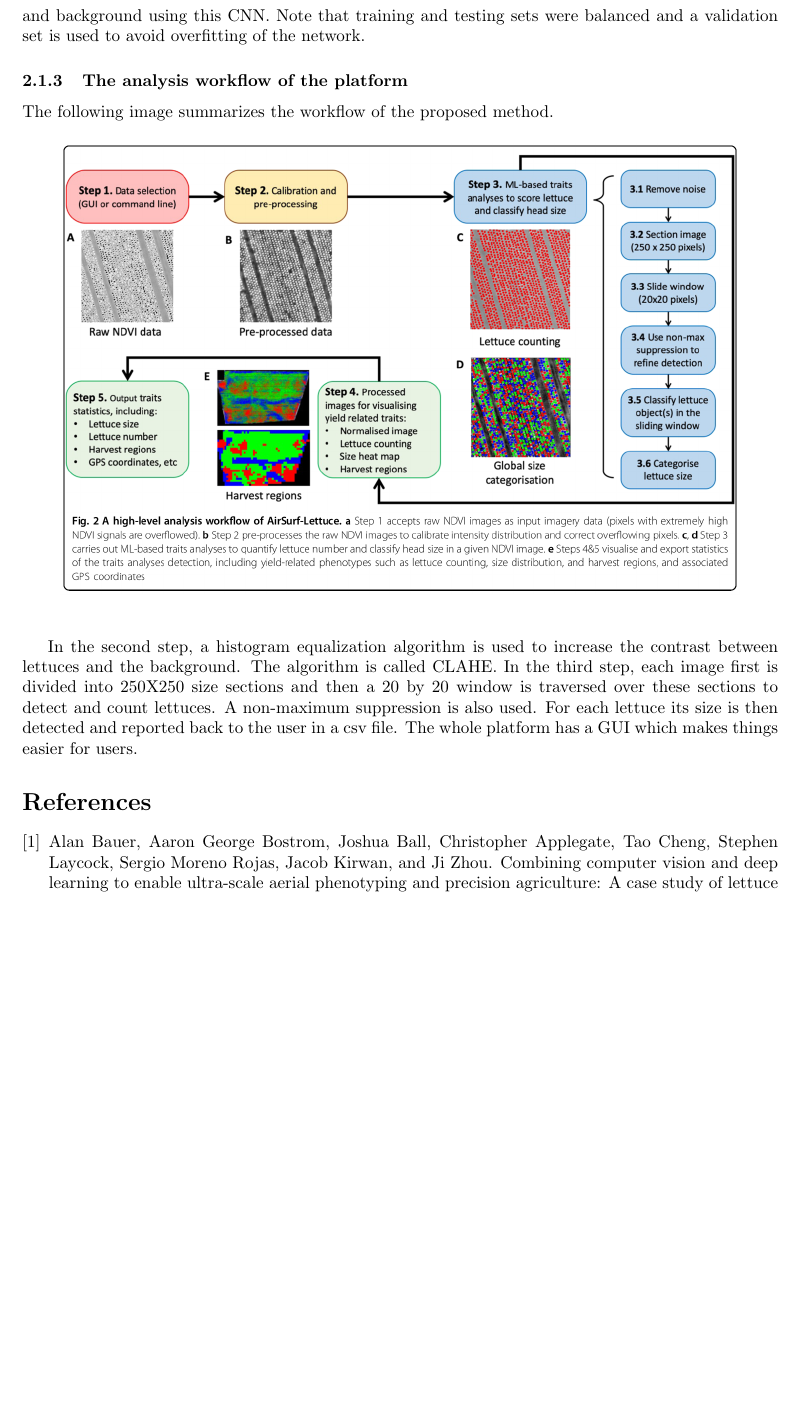
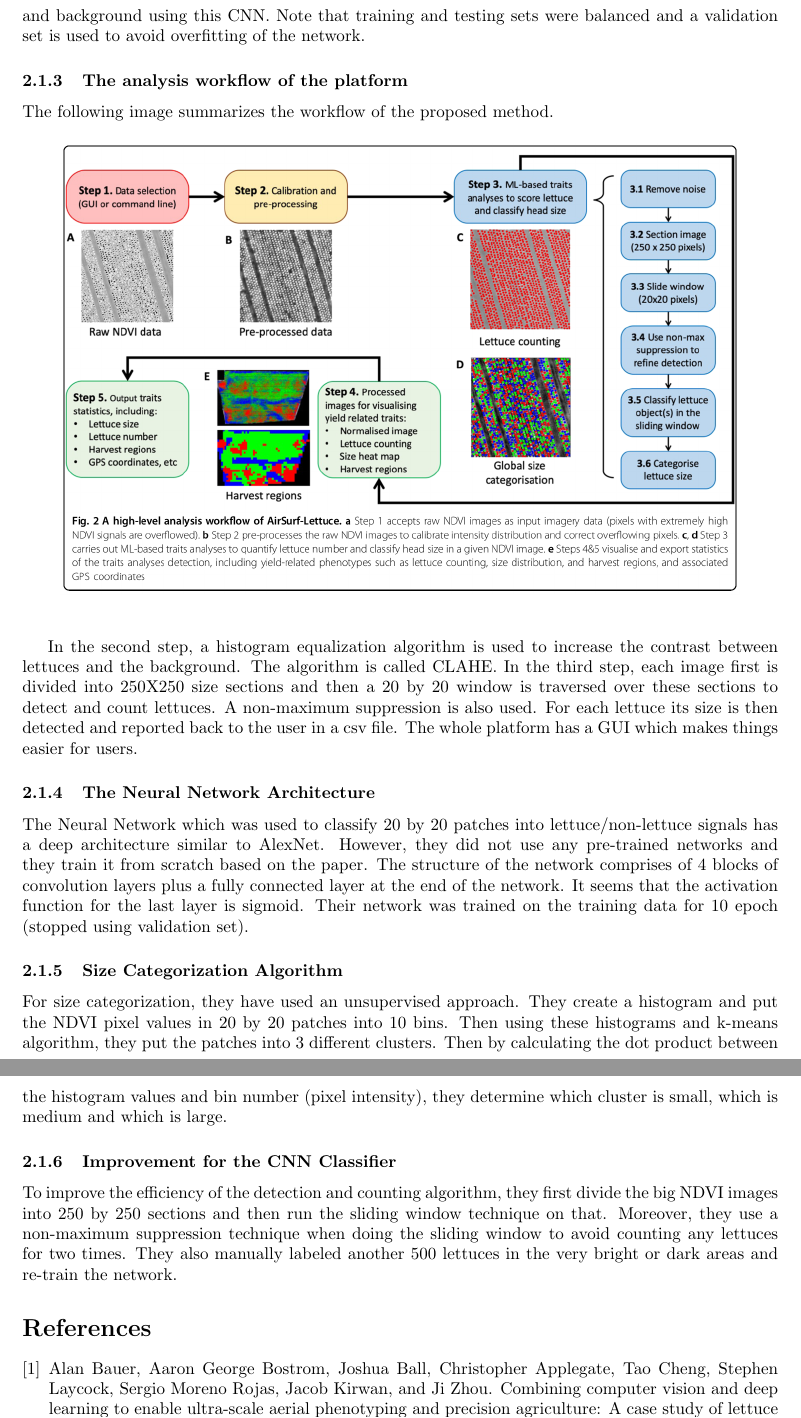
Before and after one commit to ariyanzri/Precision-Weeding-literature-review, a LaTeX document (Agriculture_Literature_Review.tex): part of page 4 of 4 before the commit and two parts of pages 4 and 5 of 5 after it, the two joined at a grey line, cut so that both start at the same text, the shorter picture padded with empty space. Compiled offline with pdfLaTeX.

Commit message:
updating

```diff
--- a/Agriculture_Literature_Review.tex
+++ b/Agriculture_Literature_Review.tex
@@ -98,6 +98,18 @@ The following image summarizes the workflow of the proposed method.
 
 In the second step, a histogram equalization algorithm is used to increase the contrast between lettuces and the background. The algorithm is called CLAHE. In the third step, each image first is divided into 250X250 size sections and then a 20 by 20 window is traversed over these sections to detect and count lettuces. A non-maximum suppression is also used. For each lettuce its size is then detected and reported back to the user in a csv file. The whole platform has a GUI which makes things easier for users.
 
+\subsubsection{The Neural Network Architecture}
+
+The Neural Network which was used to classify 20 by 20 patches into lettuce/non-lettuce signals has a deep architecture similar to AlexNet. However, they did not use any pre-trained networks and they train it from scratch based on the paper. The structure of the network comprises of 4 blocks of convolution layers plus a fully connected layer at the end of the network. It seems that the activation function for the last layer is sigmoid. Their network was trained on the training data for 10 epoch (stopped using validation set).
+
+\subsubsection{Size Categorization Algorithm}
+
+For size categorization, they have used an unsupervised approach. They create a histogram and put the NDVI pixel values in 20 by 20 patches into 10 bins. Then using these histograms and k-means algorithm, they put the patches into 3 different clusters. Then by calculating the dot product between the histogram values and bin number (pixel intensity), they determine which cluster is small, which is medium and which is large.
+
+\subsubsection{Improvement for the CNN Classifier}
+
+To improve the efficiency of the detection and counting algorithm, they first divide the big NDVI images into 250 by 250 sections and then run the sliding window technique on that. Moreover, they use a non-maximum suppression technique when doing the sliding window to avoid counting any lettuces for two times. They also manually labeled another 500 lettuces in the very bright or dark areas and re-train the network.
+
 \bibliographystyle{plain}
 \bibliography{Agriculture_Literature_Review}
 
```
Also changed, not shown: Agriculture_Literature_Review.pdf.
